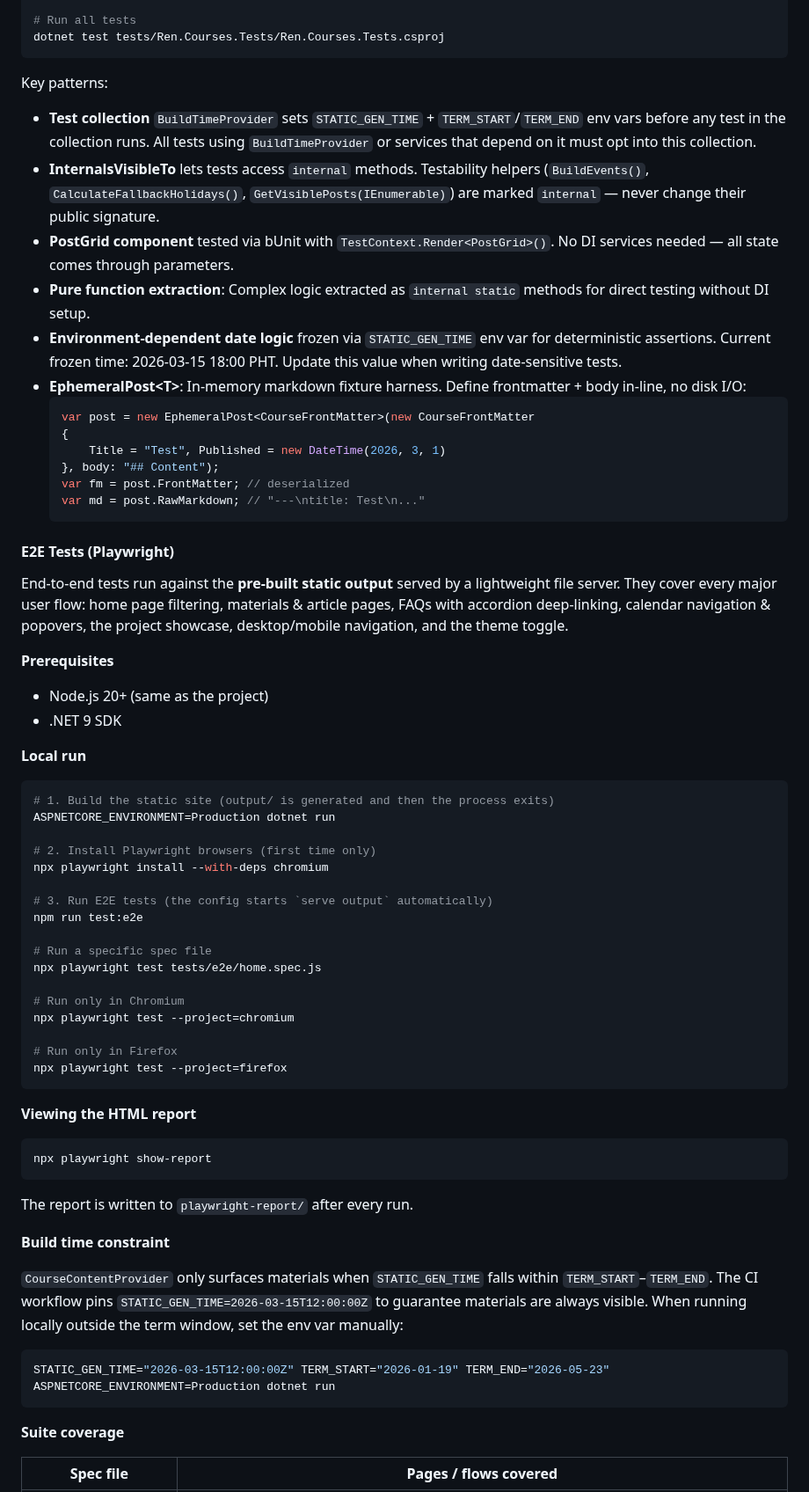
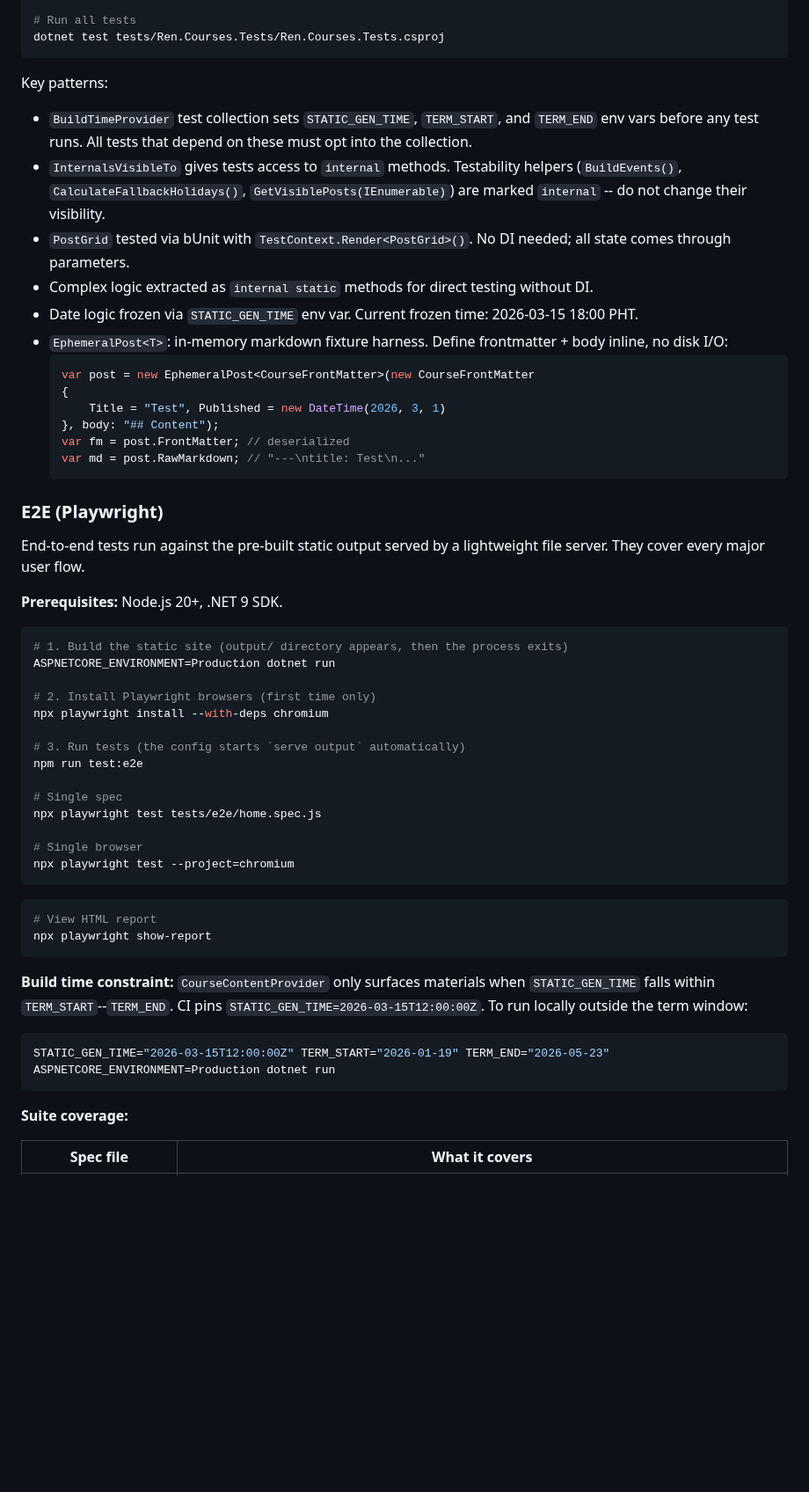
Before and after one commit to WhiteLicorice/Ren-s-Courses, a Markdown page: README.md, the part around one of its changes. Shown at 88% size. Drawn GitHub-style; blank space fills up the shorter version.

````diff
--- a/README.md
+++ b/README.md
@@ -113,12 +114,12 @@ dotnet test tests/Ren.Courses.Tests/Ren.Courses.Tests.csproj
 ```
 
 Key patterns:
-- **Test collection** `BuildTimeProvider` sets `STATIC_GEN_TIME` + `TERM_START`/`TERM_END` env vars before any test in the collection runs. All tests using `BuildTimeProvider` or services that depend on it must opt into this collection.
-- **InternalsVisibleTo** lets tests access `internal` methods. Testability helpers (`BuildEvents()`, `CalculateFallbackHolidays()`, `GetVisiblePosts(IEnumerable)`) are marked `internal` — never change their public signature.
-- **PostGrid component** tested via bUnit with `TestContext.Render<PostGrid>()`. No DI services needed — all state comes through parameters.
-- **Pure function extraction**: Complex logic extracted as `internal static` methods for direct testing without DI setup.
-- **Environment-dependent date logic** frozen via `STATIC_GEN_TIME` env var for deterministic assertions. Current frozen time: 2026-03-15 18:00 PHT. Update this value when writing date-sensitive tests.
-- **EphemeralPost&lt;T&gt;**: In-memory markdown fixture harness. Define frontmatter + body in-line, no disk I/O:
+- `BuildTimeProvider` test collection sets `STATIC_GEN_TIME`, `TERM_START`, and `TERM_END` env vars before any test runs. All tests that depend on these must opt into the collection.
+- `InternalsVisibleTo` gives tests access to `internal` methods. Testability helpers (`BuildEvents()`, `CalculateFallbackHolidays()`, `GetVisiblePosts(IEnumerable)`) are marked `internal` -- do not change their visibility.
+- `PostGrid` tested via bUnit with `TestContext.Render<PostGrid>()`. No DI needed; all state comes through parameters.
+- Complex logic extracted as `internal static` methods for direct testing without DI.
+- Date logic frozen via `STATIC_GEN_TIME` env var. Current frozen time: 2026-03-15 18:00 PHT.
+- `EphemeralPost<T>`: in-memory markdown fixture harness. Define frontmatter + body inline, no disk I/O:
   ```csharp
   var post = new EphemeralPost<CourseFrontMatter>(new CourseFrontMatter
   {
@@ -128,54 +129,41 @@ Key patterns:
   var md = post.RawMarkdown; // "---\ntitle: Test\n..."
   ```
 
-#### E2E Tests (Playwright)
+### E2E (Playwright)
 
-End-to-end tests run against the **pre-built static output** served by a lightweight file server. They cover every major user flow: home page filtering, materials & article pages, FAQs with accordion deep-linking, calendar navigation & popovers, the project showcase, desktop/mobile navigation, and the theme toggle.
+End-to-end tests run against the pre-built static output served by a lightweight file server. They cover every major user flow.
 
-**Prerequisites**
-
-- Node.js 20+ (same as the project)
-- .NET 9 SDK
-
-**Local run**
+**Prerequisites:** Node.js 20+, .NET 9 SDK.
 
 ```bash
-# 1. Build the static site (output/ is generated and then the process exits)
+# 1. Build the static site (output/ directory appears, then the process exits)
 ASPNETCORE_ENVIRONMENT=Production dotnet run
 
 # 2. Install Playwright browsers (first time only)
 npx playwright install --with-deps chromium
 
-# 3. Run E2E tests (the config starts `serve output` automatically)
+# 3. Run tests (the config starts `serve output` automatically)
 npm run test:e2e
 
-# Run a specific spec file
+# Single spec
 npx playwright test tests/e2e/home.spec.js
 
-# Run only in Chromium
+# Single browser
 npx playwright test --project=chromium
-
-# Run only in Firefox
-npx playwright test --project=firefox
 ```
 
-**Viewing the HTML report**
-
 ```bash
+# View HTML report
 npx playwright show-report
 ```
 
-The report is written to `playwright-report/` after every run.
-
-**Build time constraint**
-
-`CourseContentProvider` only surfaces materials when `STATIC_GEN_TIME` falls within `TERM_START`–`TERM_END`. The CI workflow pins `STATIC_GEN_TIME=2026-03-15T12:00:00Z` to guarantee materials are always visible. When running locally outside the term window, set the env var manually:
+**Build time constraint:** `CourseContentProvider` only surfaces materials when `STATIC_GEN_TIME` falls within `TERM_START`--`TERM_END`. CI pins `STATIC_GEN_TIME=2026-03-15T12:00:00Z`. To run locally outside the term window:
 
 ```bash
 STATIC_GEN_TIME="2026-03-15T12:00:00Z" TERM_START="2026-01-19" TERM_END="2026-05-23" ASPNETCORE_ENVIRONMENT=Production dotnet run
 ```
 
-**Suite coverage**
+**Suite coverage:**
 
-| Spec file | Pages / flows covered |
+| Spec file | What it covers |
 |---|---|
````
Also changed, not shown: other parts of README.md (+78 -77 lines).
